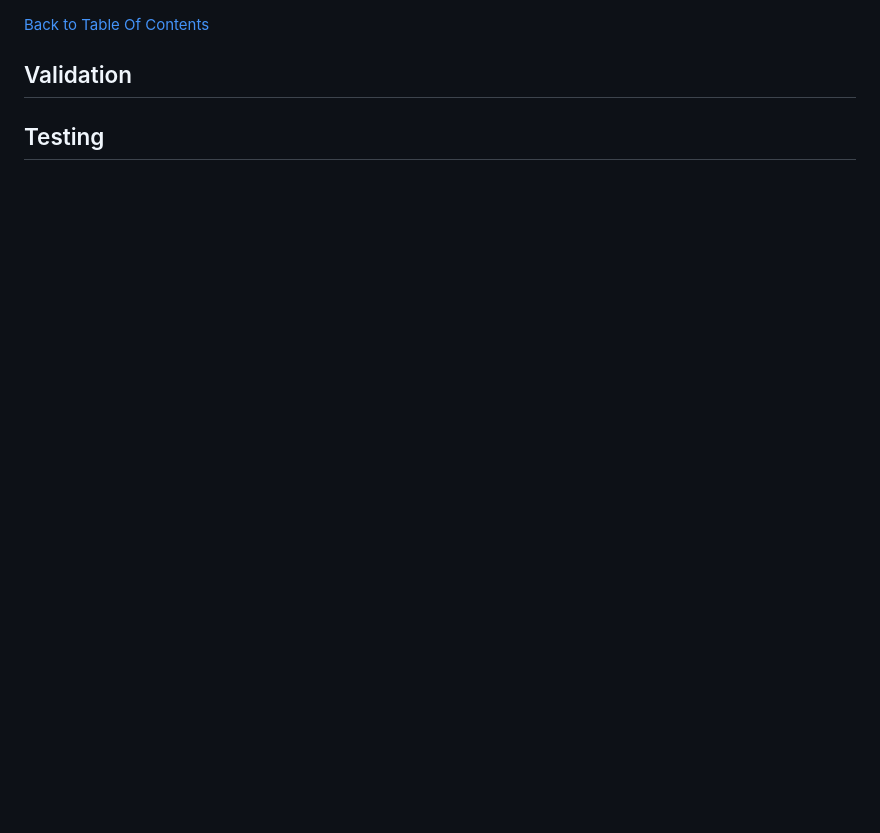
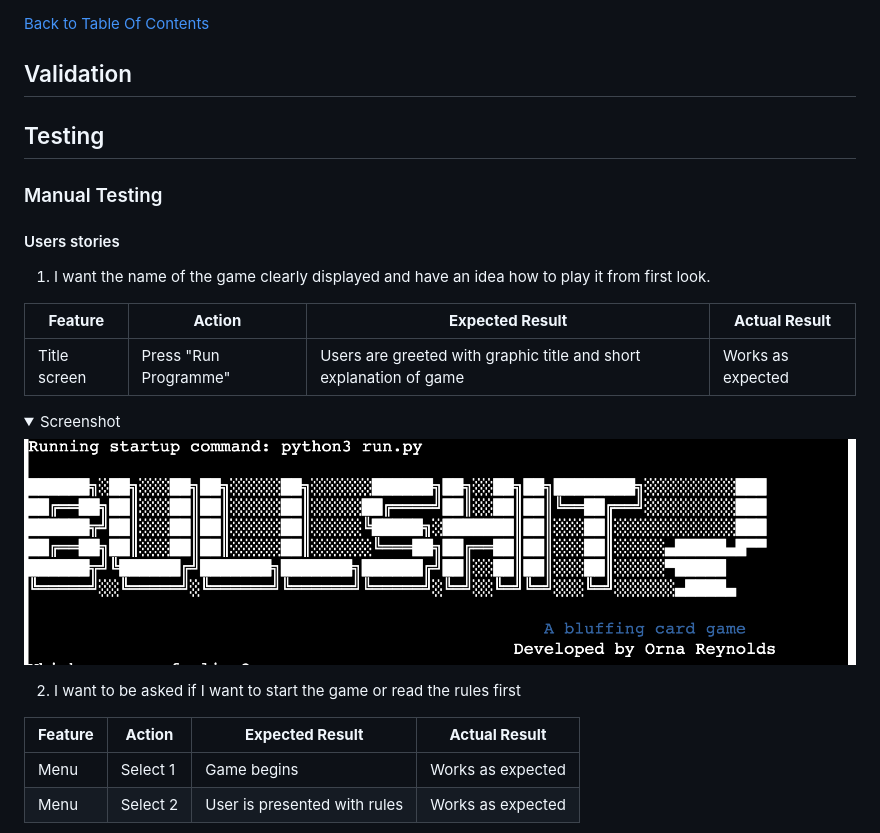
Before and after one commit to ornao/pp3-bullshit, a Markdown page: README.md, the part around one of its changes. Drawn GitHub-style; folded sections open; blank space fills up the shorter version.

```diff
--- a/README.md
+++ b/README.md
@@ -123,5 +147,25 @@ Those of all ages who enjoy card games and more specifically card bluffing games
 
 ## Validation
 
+## Testing
 
-## Testing
+### Manual Testing
+
+#### Users stories
+1. I want the name of the game clearly displayed and have an idea how to play it from first look.
+
+| **Feature**   | **Action**                    | **Expected Result**          | **Actual Result** |
+| ------------- | ----------------------------- | ---------------------------- | ----------------- |
+| Title screen | Press "Run Programme" | Users are greeted with graphic title and short explanation of game | Works as expected |
+
+<details><summary>Screenshot</summary>
+<img src = assets/docs/screenshots/titlescreen.png>
+</details>
+
+2. I want to be asked if I want to start the game or read the rules first
+
+| **Feature**   | **Action**                    | **Expected Result**          | **Actual Result** |
+| ------------- | ----------------------------- | ---------------------------- | ----------------- |
+| Menu | Select 1 | Game begins | Works as expected |
+| Menu | Select 2 | User is presented with rules | Works as expected |
+
```
Also changed, not shown: other parts of README.md (+48 -5 lines), assets/docs/screenshots/menuselect.png (added), assets/docs/screenshots/option1.png (added), assets/docs/screenshots/option2.png (added), 1 other file.
